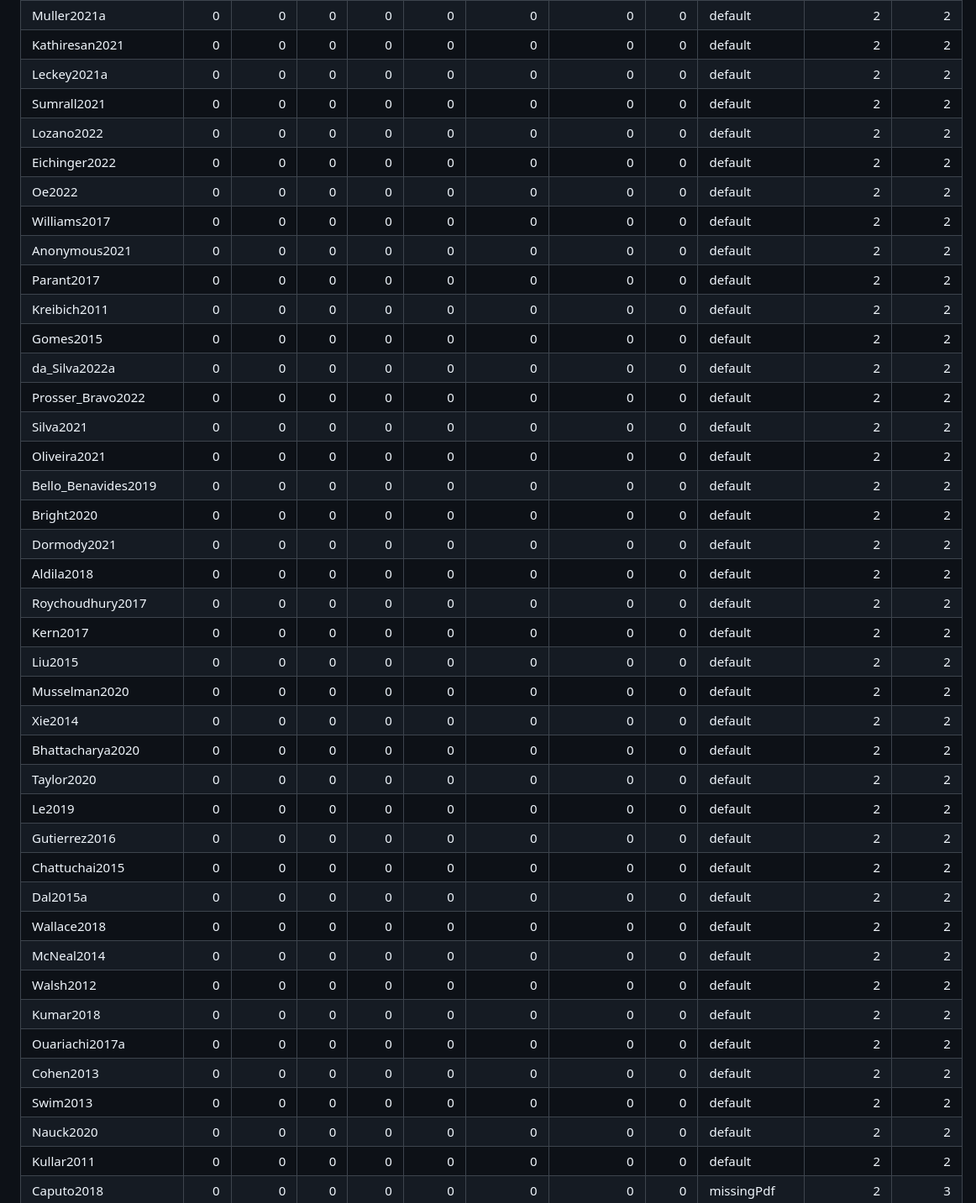
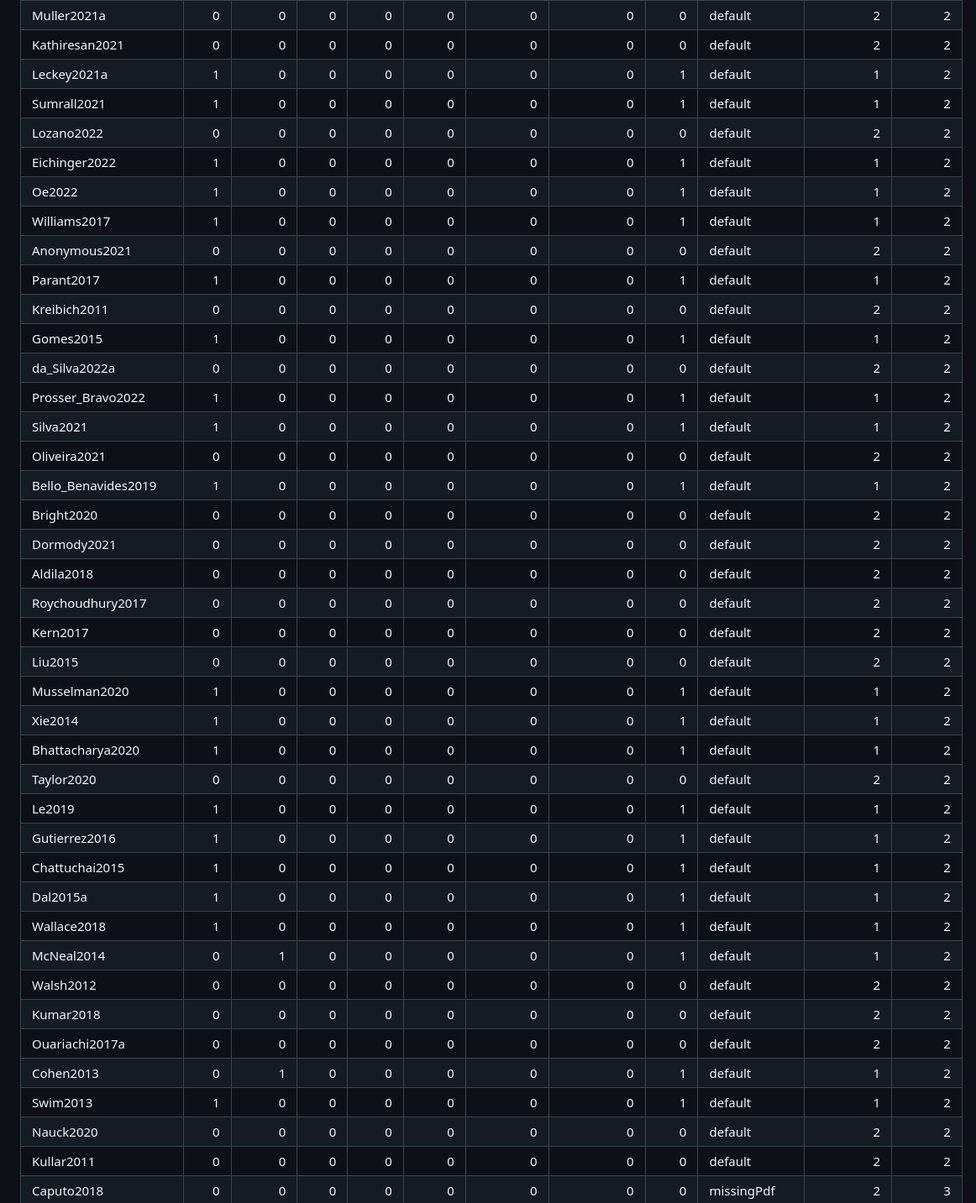
Before and after one commit to marbotte/sr_cce, a Markdown page: docAssigment/assignmentExample.md, the part around one of its changes. Shown at 84% size. Rendered like a GitHub page.

Commit message:
Update on assignments 20230710

```diff
--- a/docAssigment/assignmentExample.md
+++ b/docAssigment/assignmentExample.md
@@ -406,41 +406,41 @@ kable(rt)
 | Muller2021a           |   0 |      0 |    0 |     0 |      0 |        0 |           0 |     0 | default      |         2 |        2 |
 | Kathiresan2021        |   0 |      0 |    0 |     0 |      0 |        0 |           0 |     0 | default      |         2 |        2 |
-| Leckey2021a           |   0 |      0 |    0 |     0 |      0 |        0 |           0 |     0 | default      |         2 |        2 |
-| Sumrall2021           |   0 |      0 |    0 |     0 |      0 |        0 |           0 |     0 | default      |         2 |        2 |
+| Leckey2021a           |   1 |      0 |    0 |     0 |      0 |        0 |           0 |     1 | default      |         1 |        2 |
+| Sumrall2021           |   1 |      0 |    0 |     0 |      0 |        0 |           0 |     1 | default      |         1 |        2 |
 | Lozano2022            |   0 |      0 |    0 |     0 |      0 |        0 |           0 |     0 | default      |         2 |        2 |
-| Eichinger2022         |   0 |      0 |    0 |     0 |      0 |        0 |           0 |     0 | default      |         2 |        2 |
-| Oe2022                |   0 |      0 |    0 |     0 |      0 |        0 |           0 |     0 | default      |         2 |        2 |
-| Williams2017          |   0 |      0 |    0 |     0 |      0 |        0 |           0 |     0 | default      |         2 |        2 |
+| Eichinger2022         |   1 |      0 |    0 |     0 |      0 |        0 |           0 |     1 | default      |         1 |        2 |
+| Oe2022                |   1 |      0 |    0 |     0 |      0 |        0 |           0 |     1 | default      |         1 |        2 |
+| Williams2017          |   1 |      0 |    0 |     0 |      0 |        0 |           0 |     1 | default      |         1 |        2 |
 | Anonymous2021         |   0 |      0 |    0 |     0 |      0 |        0 |           0 |     0 | default      |         2 |        2 |
-| Parant2017            |   0 |      0 |    0 |     0 |      0 |        0 |           0 |     0 | default      |         2 |        2 |
+| Parant2017            |   1 |      0 |    0 |     0 |      0 |        0 |           0 |     1 | default      |         1 |        2 |
 | Kreibich2011          |   0 |      0 |    0 |     0 |      0 |        0 |           0 |     0 | default      |         2 |        2 |
-| Gomes2015             |   0 |      0 |    0 |     0 |      0 |        0 |           0 |     0 | default      |         2 |        2 |
+| Gomes2015             |   1 |      0 |    0 |     0 |      0 |        0 |           0 |     1 | default      |         1 |        2 |
 | da_Silva2022a         |   0 |      0 |    0 |     0 |      0 |        0 |           0 |     0 | default      |         2 |        2 |
-| Prosser_Bravo2022     |   0 |      0 |    0 |     0 |      0 |        0 |           0 |     0 | default      |         2 |        2 |
-| Silva2021             |   0 |      0 |    0 |     0 |      0 |        0 |           0 |     0 | default      |         2 |        2 |
+| Prosser_Bravo2022     |   1 |      0 |    0 |     0 |      0 |        0 |           0 |     1 | default      |         1 |        2 |
+| Silva2021             |   1 |      0 |    0 |     0 |      0 |        0 |           0 |     1 | default      |         1 |        2 |
 | Oliveira2021          |   0 |      0 |    0 |     0 |      0 |        0 |           0 |     0 | default      |         2 |        2 |
-| Bello_Benavides2019   |   0 |      0 |    0 |     0 |      0 |        0 |           0 |     0 | default      |         2 |        2 |
+| Bello_Benavides2019   |   1 |      0 |    0 |     0 |      0 |        0 |           0 |     1 | default      |         1 |        2 |
 | Bright2020            |   0 |      0 |    0 |     0 |      0 |        0 |           0 |     0 | default      |         2 |        2 |
 | Dormody2021           |   0 |      0 |    0 |     0 |      0 |        0 |           0 |     0 | default      |         2 |        2 |
 | Aldila2018            |   0 |      0 |    0 |     0 |      0 |        0 |           0 |     0 | default      |         2 |        2 |
 | Roychoudhury2017      |   0 |      0 |    0 |     0 |      0 |        0 |           0 |     0 | default      |         2 |        2 |
 | Kern2017              |   0 |      0 |    0 |     0 |      0 |        0 |           0 |     0 | default      |         2 |        2 |
 | Liu2015               |   0 |      0 |    0 |     0 |      0 |        0 |           0 |     0 | default      |         2 |        2 |
-| Musselman2020         |   0 |      0 |    0 |     0 |      0 |        0 |           0 |     0 | default      |         2 |        2 |
-| Xie2014               |   0 |      0 |    0 |     0 |      0 |        0 |           0 |     0 | default      |         2 |        2 |
-| Bhattacharya2020      |   0 |      0 |    0 |     0 |      0 |        0 |           0 |     0 | default      |         2 |        2 |
+| Musselman2020         |   1 |      0 |    0 |     0 |      0 |        0 |           0 |     1 | default      |         1 |        2 |
+| Xie2014               |   1 |      0 |    0 |     0 |      0 |        0 |           0 |     1 | default      |         1 |        2 |
+| Bhattacharya2020      |   1 |      0 |    0 |     0 |      0 |        0 |           0 |     1 | default      |         1 |        2 |
 | Taylor2020            |   0 |      0 |    0 |     0 |      0 |        0 |           0 |     0 | default      |         2 |        2 |
-| Le2019                |   0 |      0 |    0 |     0 |      0 |        0 |           0 |     0 | default      |         2 |        2 |
-| Gutierrez2016         |   0 |      0 |    0 |     0 |      0 |        0 |           0 |     0 | default      |         2 |        2 |
-| Chattuchai2015        |   0 |      0 |    0 |     0 |      0 |        0 |           0 |     0 | default      |         2 |        2 |
-| Dal2015a              |   0 |      0 |    0 |     0 |      0 |        0 |           0 |     0 | default      |         2 |        2 |
-| Wallace2018           |   0 |      0 |    0 |     0 |      0 |        0 |           0 |     0 | default      |         2 |        2 |
-| McNeal2014            |   0 |      0 |    0 |     0 |      0 |        0 |           0 |     0 | default      |         2 |        2 |
+| Le2019                |   1 |      0 |    0 |     0 |      0 |        0 |           0 |     1 | default      |         1 |        2 |
+| Gutierrez2016         |   1 |      0 |    0 |     0 |      0 |        0 |           0 |     1 | default      |         1 |        2 |
+| Chattuchai2015        |   1 |      0 |    0 |     0 |      0 |        0 |           0 |     1 | default      |         1 |        2 |
+| Dal2015a              |   1 |      0 |    0 |     0 |      0 |        0 |           0 |     1 | default      |         1 |        2 |
+| Wallace2018           |   1 |      0 |    0 |     0 |      0 |        0 |           0 |     1 | default      |         1 |        2 |
+| McNeal2014            |   0 |      1 |    0 |     0 |      0 |        0 |           0 |     1 | default      |         1 |        2 |
 | Walsh2012             |   0 |      0 |    0 |     0 |      0 |        0 |           0 |     0 | default      |         2 |        2 |
 | Kumar2018             |   0 |      0 |    0 |     0 |      0 |        0 |           0 |     0 | default      |         2 |        2 |
 | Ouariachi2017a        |   0 |      0 |    0 |     0 |      0 |        0 |           0 |     0 | default      |         2 |        2 |
-| Cohen2013             |   0 |      0 |    0 |     0 |      0 |        0 |           0 |     0 | default      |         2 |        2 |
-| Swim2013              |   0 |      0 |    0 |     0 |      0 |        0 |           0 |     0 | default      |         2 |        2 |
+| Cohen2013             |   0 |      1 |    0 |     0 |      0 |        0 |           0 |     1 | default      |         1 |        2 |
+| Swim2013              |   1 |      0 |    0 |     0 |      0 |        0 |           0 |     1 | default      |         1 |        2 |
 | Nauck2020             |   0 |      0 |    0 |     0 |      0 |        0 |           0 |     0 | default      |         2 |        2 |
 | Kullar2011            |   0 |      0 |    0 |     0 |      0 |        0 |           0 |     0 | default      |         2 |        2 |
 | Caputo2018            |   0 |      0 |    0 |     0 |      0 |        0 |           0 |     0 | missingPdf   |         2 |        3 |
```
Also changed, not shown: other parts of docAssigment/assignmentExample.md (+117 -117 lines).
